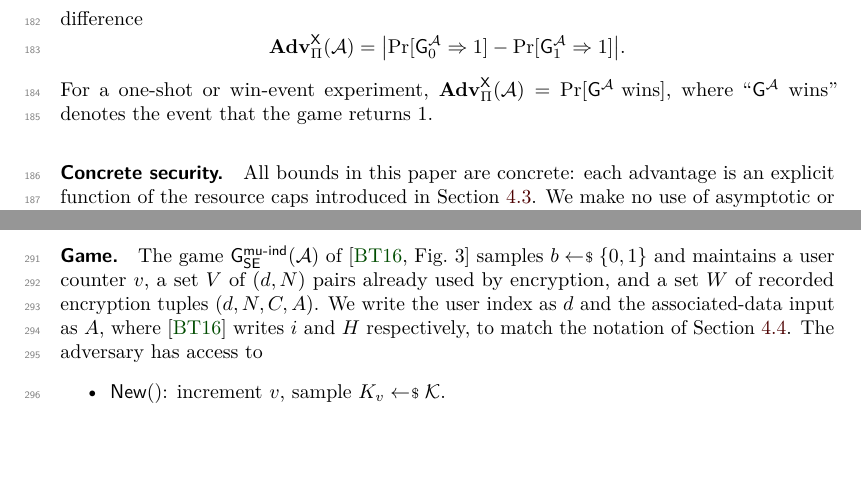
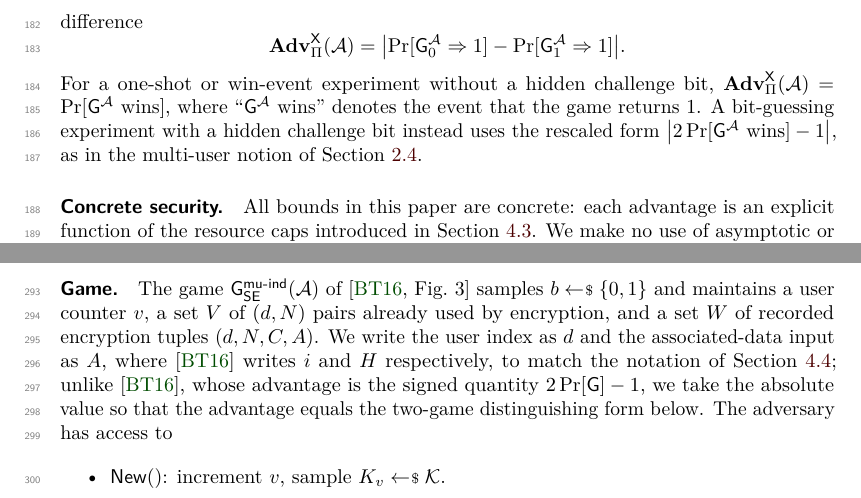
Before and after one commit to codahale/treewrap, a LaTeX document (paper/main.tex, which reads paper/sections/02-preliminaries.tex): two parts of pages 5 and 7 of 62, joined at a grey line, cut so that both start at the same text, the shorter picture padded with empty space. Compiled offline with pdfLaTeX.

Commit message:
Integrate the mu-ind guessing advantage with the advantage conventions
The blanket win-event advantage convention was stated without
delimitation, so it literally covered the mu-ind bit-guessing game and
contradicted that notion's rescaled |2p - 1| definition. The
convention is now restricted to experiments without a hidden challenge
bit, and a new sentence states the rescaled form for bit-guessing
experiments, pointing at the multi-user notion.

The mu-ind paragraph's deviation sentence, which already documented
the notational departures from BT16 (d for i, A for H), now also
records that the advantage takes the absolute value of BT16's signed
quantity 2Pr[G] - 1 so that it equals the two-game distinguishing
form. And the guessing-to-distinguishing conversion is no longer
labeled "the standard difference-lemma identity" (the difference lemma
names Shoup's identical-until-bad result); it is now introduced as a
standard calculation using the uniformity of the challenge bit.

Resolves the muind-advantage-conventions review cluster.

```diff
--- a/paper/sections/02-preliminaries.tex
+++ b/paper/sections/02-preliminaries.tex
@@ -46,10 +46,14 @@ scheme $\Pi$ in security notion $\mathsf{X}$ is the absolute difference
   = \bigl| \Pr[\mathsf{G}_0^{\mathcal{A}} \Rightarrow 1]
          - \Pr[\mathsf{G}_1^{\mathcal{A}} \Rightarrow 1] \bigr|.
 \]
-For a one-shot or win-event experiment, $\Adv^{\mathsf{X}}_\Pi(\mathcal{A})
+For a one-shot or win-event experiment without a hidden challenge bit,
+$\Adv^{\mathsf{X}}_\Pi(\mathcal{A})
 = \Pr[\mathsf{G}^{\mathcal{A}} \text{ wins}]$, where
 ``$\mathsf{G}^{\mathcal{A}}$ wins'' denotes the event that the game
-returns $1$.
+returns $1$. A bit-guessing experiment with a hidden challenge bit
+instead uses the rescaled form
+$\bigl|2 \Pr[\mathsf{G}^{\mathcal{A}} \text{ wins}] - 1\bigr|$, as in
+the multi-user notion of \Cref{sec:mu-ind}.
 
 \paragraph{Concrete security.}
 All bounds in this paper are concrete: each advantage is an explicit
@@ -286,7 +290,9 @@ counter $v$, a set $V$ of $(d, N)$ pairs already used by encryption,
 and a set $W$ of recorded encryption tuples $(d, N, C, A)$. We write
 the user index as $d$ and the associated-data input as $A$, where
 \cite{BT16} writes $i$ and $H$ respectively, to match the notation of
-\Cref{sec:mu-setting}. The adversary has access to
+\Cref{sec:mu-setting}; unlike \cite{BT16}, whose advantage is the
+signed quantity $2\Pr[\mathsf{G}] - 1$, we take the absolute value so
+that the advantage equals the two-game distinguishing form below. The adversary has access to
 \begin{itemize}
 \item $\mathsf{New}()$: increment $v$, sample $K_v \sample
   \mathcal{K}$.
```
Also changed, not shown: paper/sections/02-preliminaries.tex (2 more changed lines).
